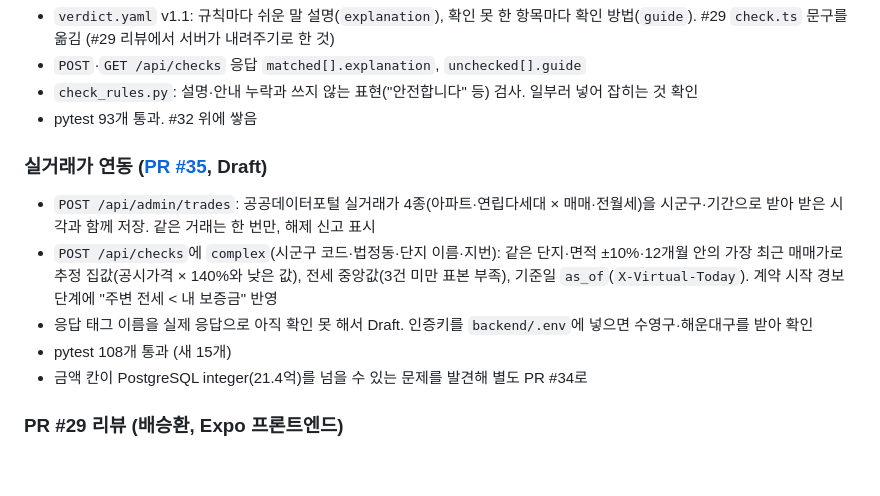
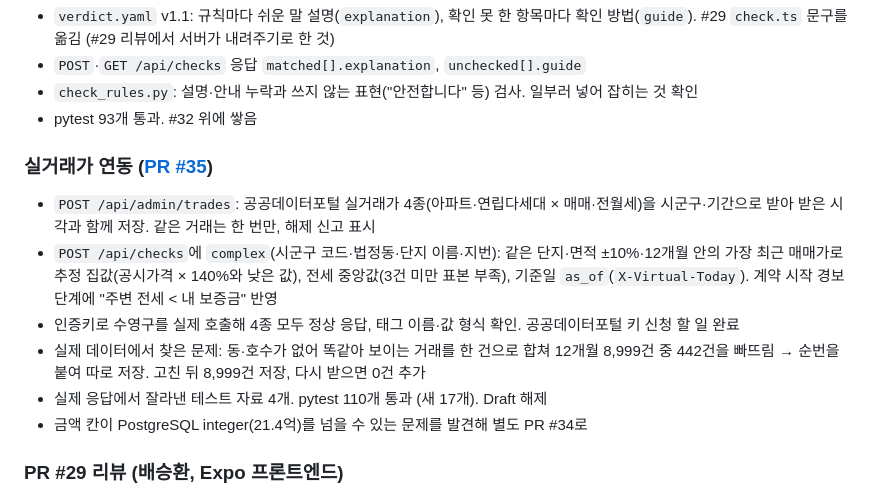
Before and after one commit to polopy07/jeonse_companion, a Markdown page: worklog/2026-10-12.md, the part around the change. Drawn GitHub-style; blank space fills up the shorter version.

Commit message:
docs: 10/12 작업일지에 실거래가 실제 응답 확인 추가
Co-Authored-By: Claude Opus 5.5 <noreply@anthropic.com>

```diff
--- a/worklog/2026-10-12.md
+++ b/worklog/2026-10-12.md
@@ -65,11 +65,12 @@
 - `check_rules.py`: 설명·안내 누락과 쓰지 않는 표현("안전합니다" 등) 검사. 일부러 넣어 잡히는 것 확인
 - pytest 93개 통과. #32 위에 쌓음
 
-### 실거래가 연동 ([PR #35](https://github.com/polopy07/jeonse_companion/pull/35), Draft)
+### 실거래가 연동 ([PR #35](https://github.com/polopy07/jeonse_companion/pull/35))
 - `POST /api/admin/trades`: 공공데이터포털 실거래가 4종(아파트·연립다세대 × 매매·전월세)을 시군구·기간으로 받아 받은 시각과 함께 저장. 같은 거래는 한 번만, 해제 신고 표시
 - `POST /api/checks`에 `complex`(시군구 코드·법정동·단지 이름·지번): 같은 단지·면적 ±10%·12개월 안의 가장 최근 매매가로 추정 집값(공시가격 × 140%와 낮은 값), 전세 중앙값(3건 미만 표본 부족), 기준일 `as_of`(`X-Virtual-Today`). 계약 시작 경보 단계에 "주변 전세 < 내 보증금" 반영
-- 응답 태그 이름을 실제 응답으로 아직 확인 못 해서 Draft. 인증키를 `backend/.env`에 넣으면 수영구·해운대구를 받아 확인
-- pytest 108개 통과 (새 15개)
+- 인증키로 수영구를 실제 호출해 4종 모두 정상 응답, 태그 이름·값 형식 확인. 공공데이터포털 키 신청 할 일 완료
+- 실제 데이터에서 찾은 문제: 동·호수가 없어 똑같아 보이는 거래를 한 건으로 합쳐 12개월 8,999건 중 442건을 빠뜨림 → 순번을 붙여 따로 저장. 고친 뒤 8,999건 저장, 다시 받으면 0건 추가
+- 실제 응답에서 잘라낸 테스트 자료 4개. pytest 110개 통과 (새 17개). Draft 해제
 - 금액 칸이 PostgreSQL integer(21.4억)를 넘을 수 있는 문제를 발견해 별도 PR #34로
 
 ### PR #29 리뷰 (배승환, Expo 프론트엔드)
```
